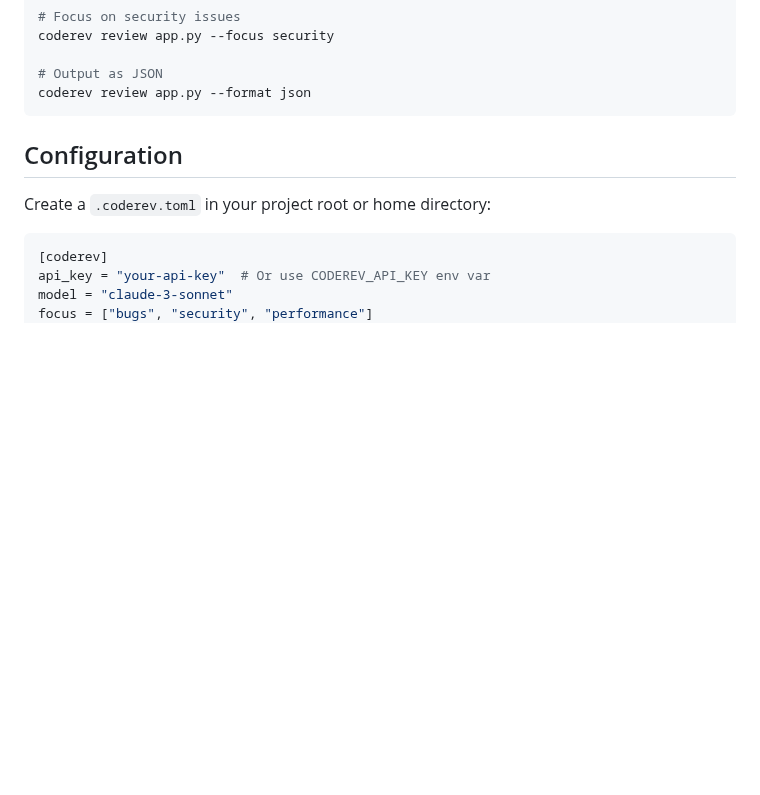
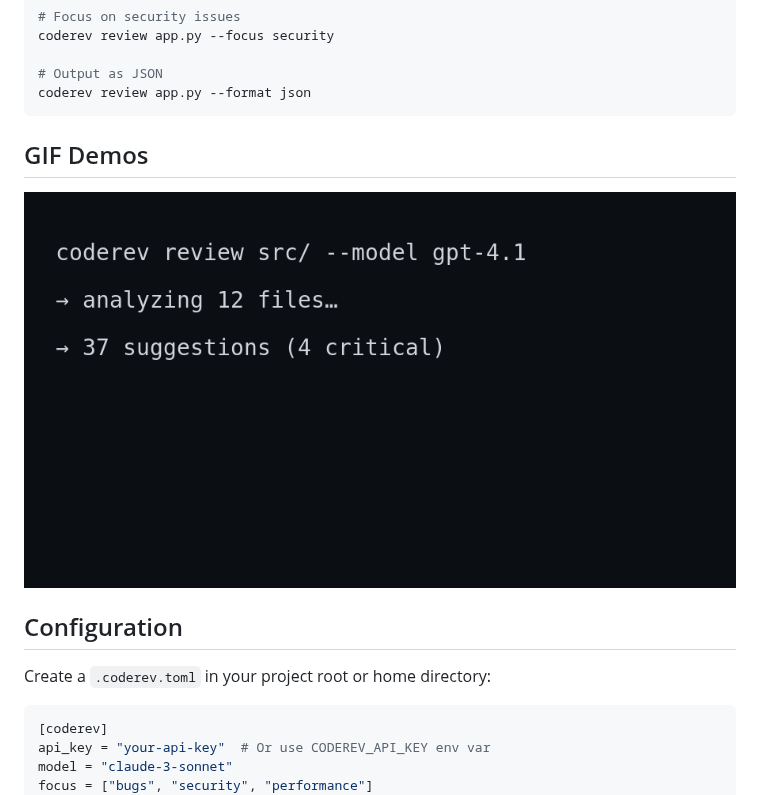
Before and after one commit to limem01/coderev, a Markdown page: README.md, the part around the change. Drawn GitHub-style; pictures changed too: docs/gifs/coderev-cli-demo.gif (added); blank space fills up the shorter version.

Commit message:
docs: add README GIF demo

````diff
--- a/README.md
+++ b/README.md
@@ -65,6 +65,10 @@ coderev review app.py --focus security
 # Output as JSON
 coderev review app.py --format json
 ```
+
+## GIF Demos
+
+![CodeRev CLI demo](docs/gifs/coderev-cli-demo.gif)
 
 ## Configuration
 
````
Also changed, not shown: TODO.md (+1 -1 lines), 1 other file.
